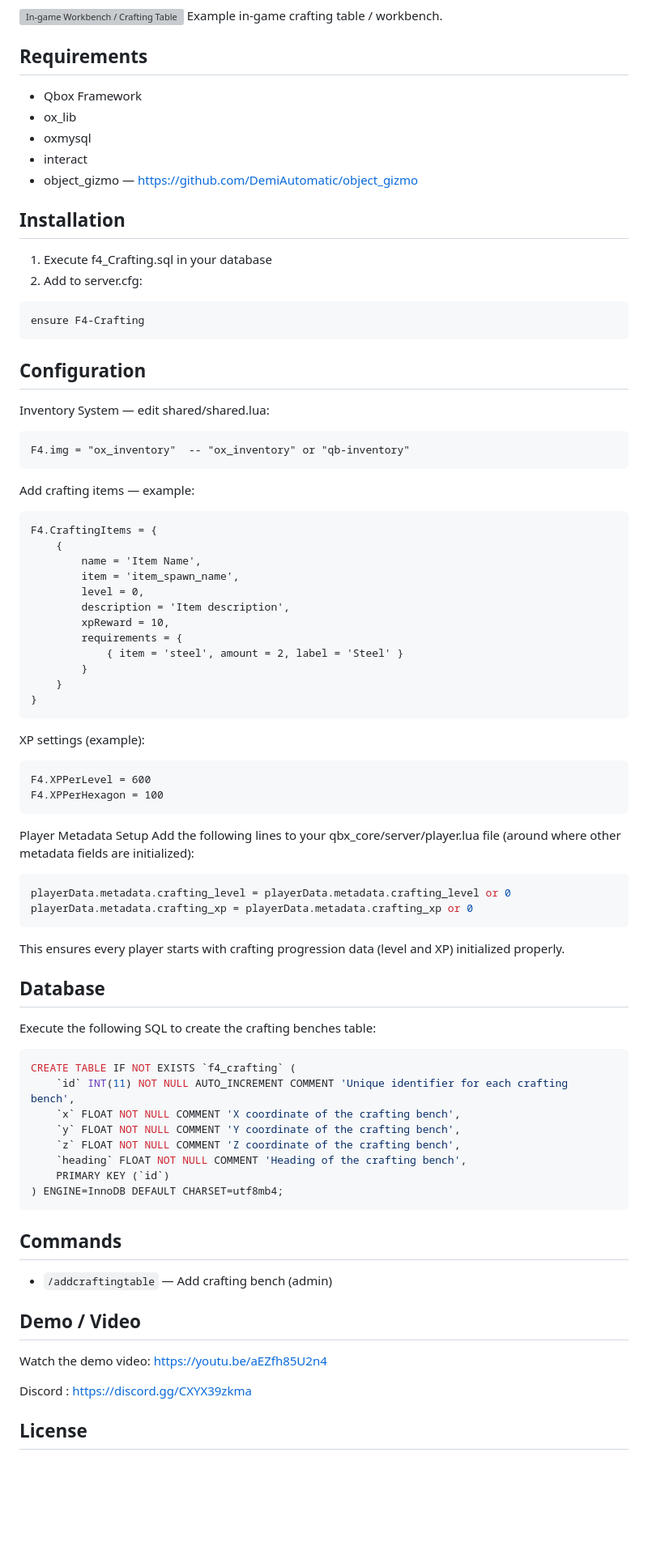
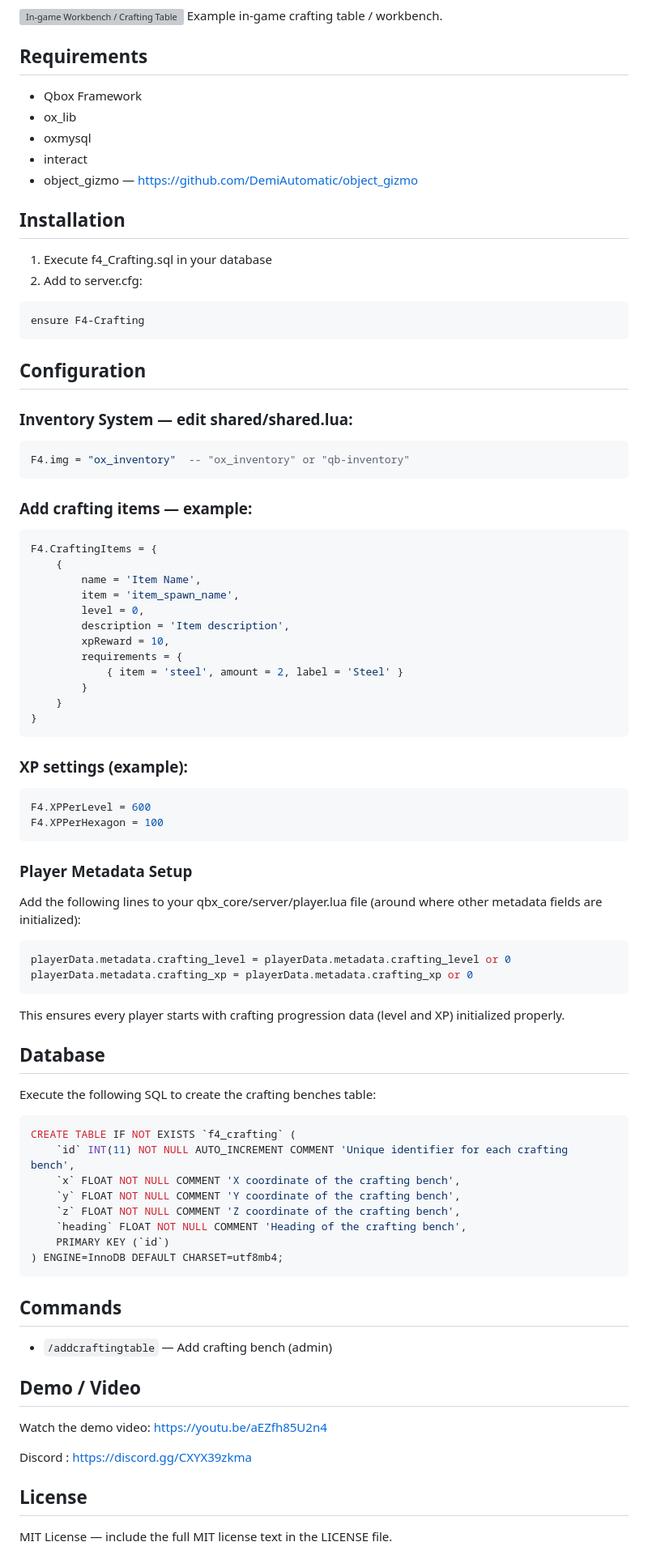
Before and after one commit to ABUGIZA/F4-Crafting, a Markdown page: README.md, the part around one of its changes. Shown at 81% size. GitHub-like rendering; blank space fills up the shorter version; grey boxes are pictures that could not be loaded.

````diff
--- a/README.md
+++ b/README.md
@@ -26,7 +22,6 @@ Alternate view highlighting materials and controls.
 Example in-game crafting table / workbench.
 
 ## Requirements
-
 - Qbox Framework
 - ox_lib
 - oxmysql
@@ -34,25 +29,20 @@ Example in-game crafting table / workbench.
 - object_gizmo — https://github.com/DemiAutomatic/object_gizmo
 
 ## Installation
-
 1. Execute f4_Crafting.sql in your database
 2. Add to server.cfg:
-
 ```
 ensure F4-Crafting
 ```
 
 ## Configuration
-
-Inventory System — edit shared/shared.lua:
-
-```
+### Inventory System — edit shared/shared.lua:
+```lua
 F4.img = "ox_inventory"  -- "ox_inventory" or "qb-inventory"
 ```
 
-Add crafting items — example:
-
-```
+### Add crafting items — example:
+```lua
 F4.CraftingItems = {
     {
         name = 'Item Name',
@@ -67,27 +57,22 @@ F4.CraftingItems = {
 }
 ```
 
-XP settings (example):
-
-```
+### XP settings (example):
+```lua
 F4.XPPerLevel = 600
 F4.XPPerHexagon = 100
 ```
 
-Player Metadata Setup
+### Player Metadata Setup
 Add the following lines to your qbx_core/server/player.lua file (around where other metadata fields are initialized):
-
 ```lua
 playerData.metadata.crafting_level = playerData.metadata.crafting_level or 0
 playerData.metadata.crafting_xp = playerData.metadata.crafting_xp or 0
 ```
-
 This ensures every player starts with crafting progression data (level and XP) initialized properly.
 
 ## Database
-
 Execute the following SQL to create the crafting benches table:
-
 ```sql
 CREATE TABLE IF NOT EXISTS `f4_crafting` (
     `id` INT(11) NOT NULL AUTO_INCREMENT COMMENT 'Unique identifier for each crafting bench',
@@ -100,14 +85,13 @@ CREATE TABLE IF NOT EXISTS `f4_crafting` (
 ```
 
 ## Commands
-
 - `/addcraftingtable` — Add crafting bench (admin)
 
 ## Demo / Video
-
 Watch the demo video: https://youtu.be/aEZfh85U2n4
 
 Discord : https://discord.gg/CXYX39zkma
 
 ## License
+MIT License — include the full MIT license text in the LICENSE file.
 
````
Also changed, not shown: other parts of README.md (+33 -5 lines).
